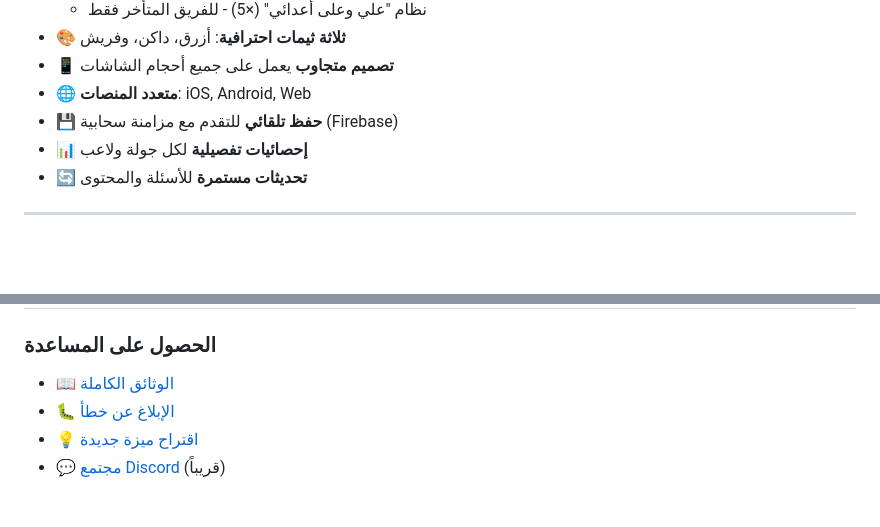
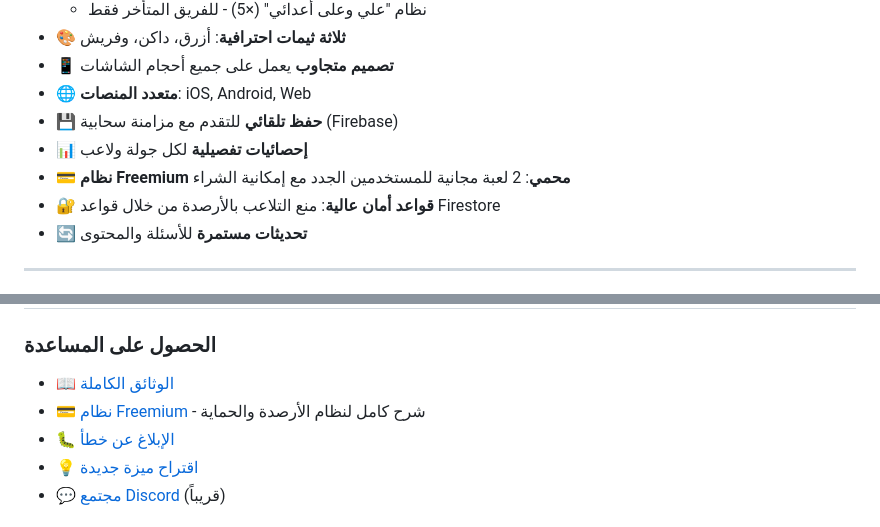
Before and after one commit to bonoo7/FRNW, a Markdown page: README.md, 2 parts joined by grey strips. Drawn GitHub-style; blank space fills up the shorter version.

Commit message:
docs: Update README with freemium system information

```diff
--- a/README.md
+++ b/README.md
@@ -34,6 +34,8 @@
 - 🌐 **متعدد المنصات**: iOS, Android, Web
 - 💾 **حفظ تلقائي** للتقدم مع مزامنة سحابية (Firebase)
 - 📊 **إحصائيات تفصيلية** لكل جولة ولاعب
+- 💳 **نظام Freemium محمي**: 2 لعبة مجانية للمستخدمين الجدد مع إمكانية الشراء
+- 🔐 **قواعد أمان عالية**: منع التلاعب بالأرصدة من خلال قواعد Firestore
 - 🔄 **تحديثات مستمرة** للأسئلة والمحتوى
 
 ---
@@ -242,6 +244,7 @@ npm run server
 ### الحصول على المساعدة
 
 - 📖 [الوثائق الكاملة](./docs/)
+- 💳 [نظام Freemium](./FREEMIUM_IMPLEMENTATION.md) - شرح كامل لنظام الأرصدة والحماية
 - 🐛 [الإبلاغ عن خطأ](https://github.com/bonoo7/FRNW/issues)
 - 💡 [اقتراح ميزة جديدة](https://github.com/bonoo7/FRNW/issues/new)
 - 💬 [مجتمع Discord](#) (قريباً)
```
